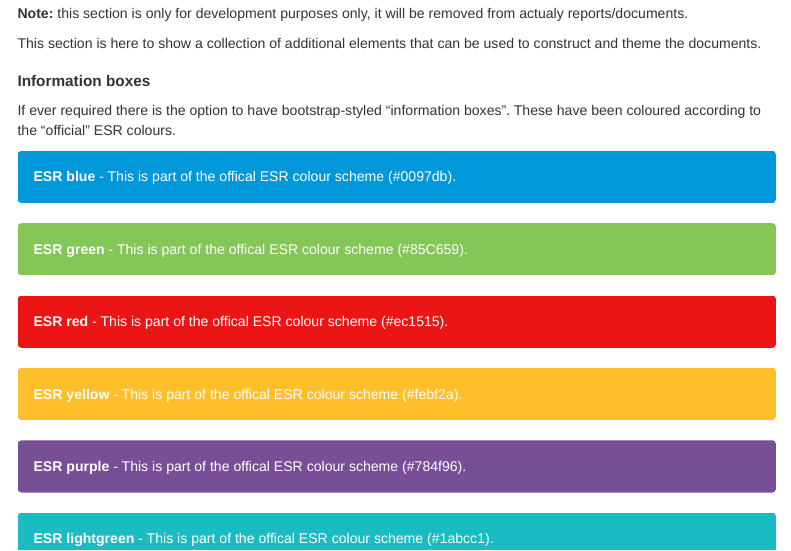
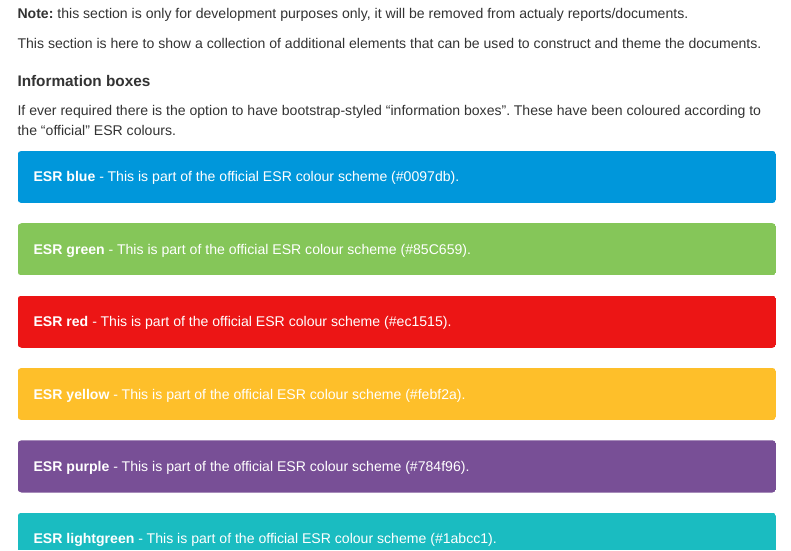
Before and after one commit to ESR-NZ/ESR_reporting_template, an R Markdown document (test_report.RMD): the page in a window 1100 px wide, from 4020 px down. Rendered offline with R 4.5, knitr and Pandoc, with nearby package versions; some code elsewhere in the file could not run offline; menus at the side of the page are left out.

Commit message:
Fix type in 'official'

```diff
--- a/test_report.RMD
+++ b/test_report.RMD
@@ -261,25 +261,25 @@ This section is here to show a collection of additional elements that can be use
 If ever required there is the option to have bootstrap-styled "information boxes". These have been coloured according to the "official" ESR colours.
 
 <div class="alert alert-custom-blue">
-  <strong>ESR blue</strong> - This is part of the offical ESR colour scheme (#0097db).
+  <strong>ESR blue</strong> - This is part of the official ESR colour scheme (#0097db).
 </div>
 
 <div class="alert alert-custom-green">
-  <strong>ESR green</strong> - This is part of the offical ESR colour scheme (#85C659).
+  <strong>ESR green</strong> - This is part of the official ESR colour scheme (#85C659).
 </div>
 
 <div class="alert alert-custom-red">
-  <strong>ESR red</strong> - This is part of the offical ESR colour scheme (#ec1515).
+  <strong>ESR red</strong> - This is part of the official ESR colour scheme (#ec1515).
 </div>
 
 <div class="alert alert-custom-yellow">
-  <strong>ESR yellow</strong> - This is part of the offical ESR colour scheme (#febf2a).
+  <strong>ESR yellow</strong> - This is part of the official ESR colour scheme (#febf2a).
 </div>
 
 <div class="alert alert-custom-purple">
-  <strong>ESR purple</strong> - This is part of the offical ESR colour scheme (#784f96).
+  <strong>ESR purple</strong> - This is part of the official ESR colour scheme (#784f96).
 </div>
 
 <div class="alert alert-custom-lightgreen">
-  <strong>ESR lightgreen</strong> - This is part of the offical ESR colour scheme (#1abcc1).
+  <strong>ESR lightgreen</strong> - This is part of the official ESR colour scheme (#1abcc1).
 </div>
```
